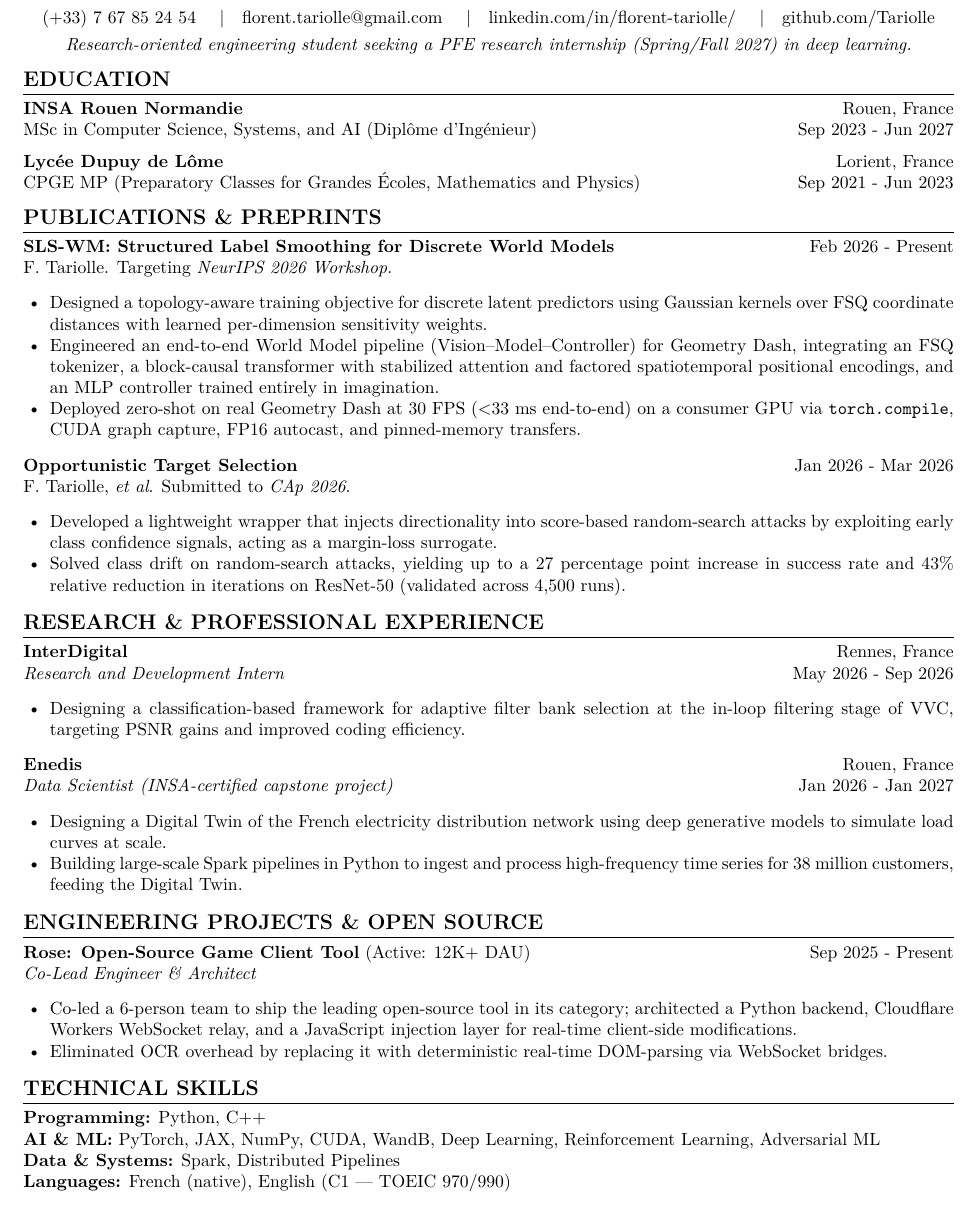
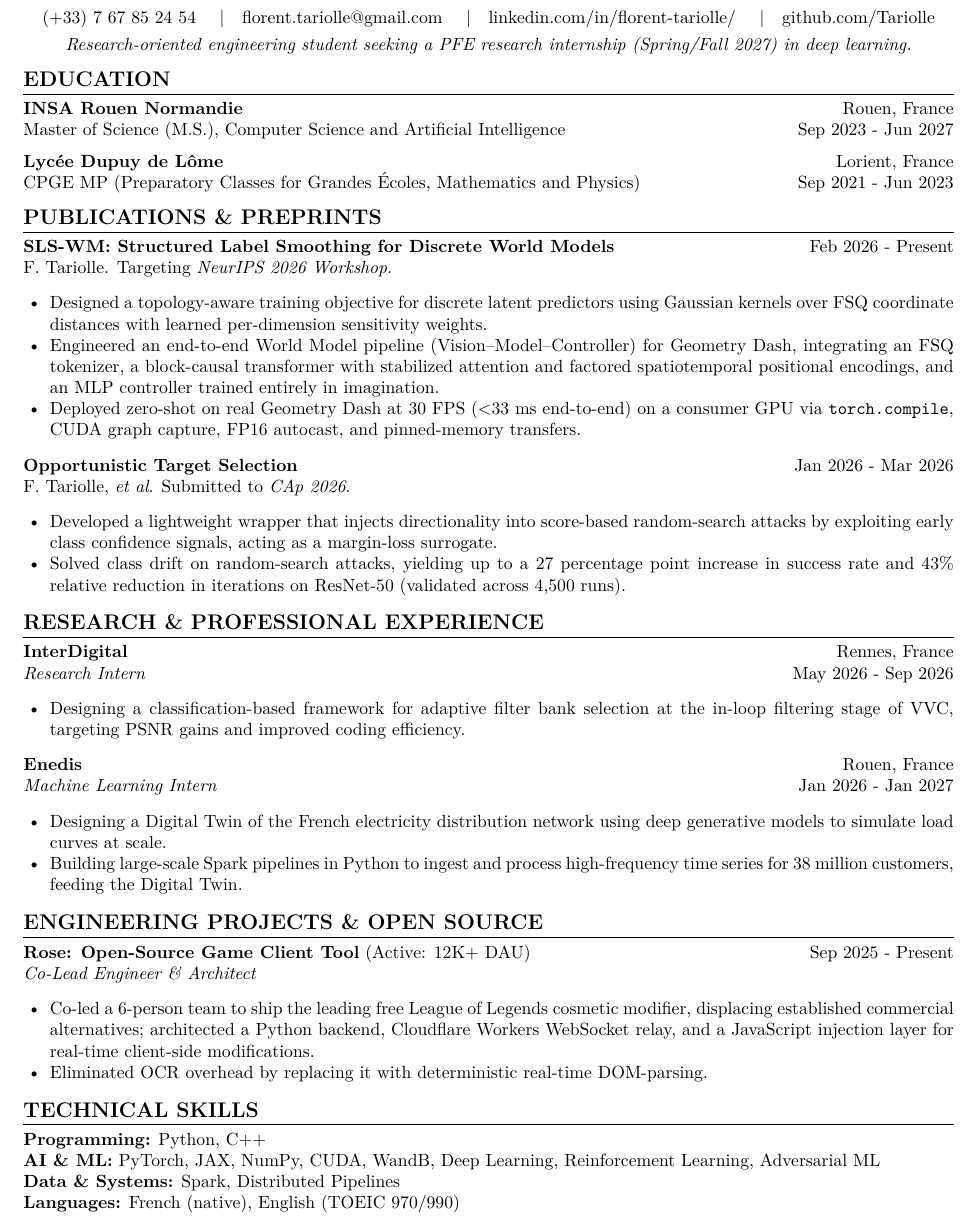
Before and after one commit to Tariolle/curriculum-vitae, a LaTeX document (main.tex): part of the page, cut so that both start at the same text. Compiled offline with pdfLaTeX.

Commit message:
style: align resume phrasing with LinkedIn for concision and specificity

```diff
--- a/main.tex
+++ b/main.tex
@@ -34,7 +34,7 @@
 
 \section*{Education}
 \textbf{INSA Rouen Normandie} \hfill Rouen, France \\
-MSc in Computer Science, Systems, and AI (Dipl\^ome d'Ing\'enieur) \hfill Sep 2023 - Jun 2027
+Master of Science (M.S.), Computer Science and Artificial Intelligence \hfill Sep 2023 - Jun 2027
 
 \textbf{Lyc\'ee Dupuy de L\^ome} \hfill Lorient, France \\
 CPGE MP (Preparatory Classes for Grandes \'Ecoles, Mathematics and Physics) \hfill Sep 2021 - Jun 2023
@@ -57,13 +57,13 @@ F. Tariolle, \textit{et al}. Submitted to \textit{CAp 2026}.
 
 \section*{Research \& Professional Experience}
 \textbf{InterDigital} \hfill Rennes, France \\
-\textit{Research and Development Intern} \hfill May 2026 - Sep 2026
+\textit{Research Intern} \hfill May 2026 - Sep 2026
 \begin{itemize}[noitemsep, topsep=2pt, leftmargin=15pt]
     \item Designing a classification-based framework for adaptive filter bank selection at the in-loop filtering stage of VVC, targeting PSNR gains and improved coding efficiency.
 \end{itemize}
 
 \textbf{Enedis} \hfill Rouen, France \\
-\textit{Data Scientist} \textit{(INSA-certified capstone project)} \hfill Jan 2026 - Jan 2027
+\textit{Machine Learning Intern} \hfill Jan 2026 - Jan 2027
 \begin{itemize}[noitemsep, topsep=2pt, leftmargin=15pt]
     \item Designing a Digital Twin of the French electricity distribution network using deep generative models to simulate load curves at scale.
     \item Building large-scale Spark pipelines in Python to ingest and process high-frequency time series for 38 million customers, feeding the Digital Twin.
@@ -73,14 +73,14 @@ F. Tariolle, \textit{et al}. Submitted to \textit{CAp 2026}.
 \textbf{\href{https://github.com/Alban1911/Rose}{Rose: Open-Source Game Client Tool}} (Active: 12K+ DAU) \hfill Sep 2025 - Present \\
 \textit{Co-Lead Engineer \& Architect}
 \begin{itemize}[noitemsep, topsep=2pt, leftmargin=15pt]
-    \item Co-led a 6-person team to ship the leading open-source tool in its category; architected a Python backend, Cloudflare Workers WebSocket relay, and a JavaScript injection layer for real-time client-side modifications.
-    \item Eliminated OCR overhead by replacing it with deterministic real-time DOM-parsing via WebSocket bridges.
+    \item Co-led a 6-person team to ship the leading free League of Legends cosmetic modifier, displacing established commercial alternatives; architected a Python backend, Cloudflare Workers WebSocket relay, and a JavaScript injection layer for real-time client-side modifications.
+    \item Eliminated OCR overhead by replacing it with deterministic real-time DOM-parsing.
 \end{itemize}
 
 \section*{Technical Skills}
 \textbf{Programming:} Python, C++ \\
 \textbf{AI \& ML:} PyTorch, JAX, NumPy, CUDA, WandB, Deep Learning, Reinforcement Learning, Adversarial ML \\
 \textbf{Data \& Systems:} Spark, Distributed Pipelines \\
-\textbf{Languages:} French (native), English (C1 --- TOEIC 970/990)
+\textbf{Languages:} French (native), English (TOEIC 970/990)
 
 \end{document}
```
